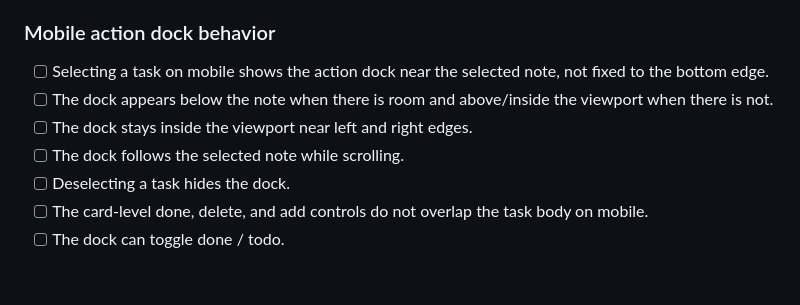
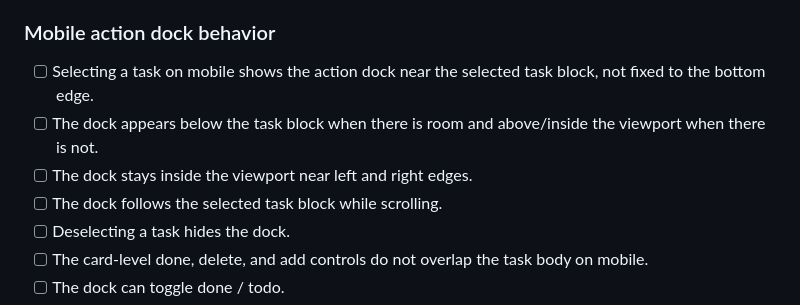
Before and after one commit to Fugu0141/Cherry-ToDo, a Markdown page: docs/MANUAL_TEST_CHECKLIST.md, the part around the change. Drawn GitHub-style; blank space fills up the shorter version.

Commit message:
docs: replace note wording in manual checks

```diff
--- a/docs/MANUAL_TEST_CHECKLIST.md
+++ b/docs/MANUAL_TEST_CHECKLIST.md
@@ -182,10 +182,10 @@ http://localhost:8000/
 
 ### Mobile action dock behavior
 
-- [ ] Selecting a task on mobile shows the action dock near the selected note, not fixed to the bottom edge.
-- [ ] The dock appears below the note when there is room and above/inside the viewport when there is not.
+- [ ] Selecting a task on mobile shows the action dock near the selected task block, not fixed to the bottom edge.
+- [ ] The dock appears below the task block when there is room and above/inside the viewport when there is not.
 - [ ] The dock stays inside the viewport near left and right edges.
-- [ ] The dock follows the selected note while scrolling.
+- [ ] The dock follows the selected task block while scrolling.
 - [ ] Deselecting a task hides the dock.
 - [ ] The card-level done, delete, and add controls do not overlap the task body on mobile.
 - [ ] The dock can toggle done / todo.
```
